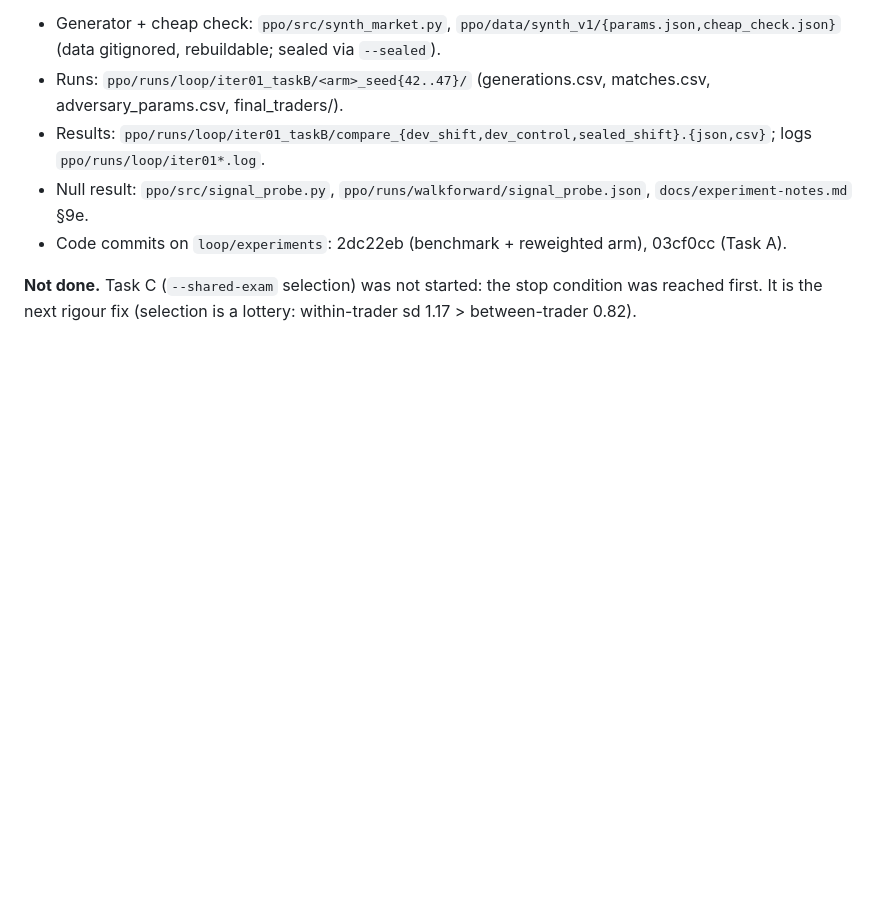
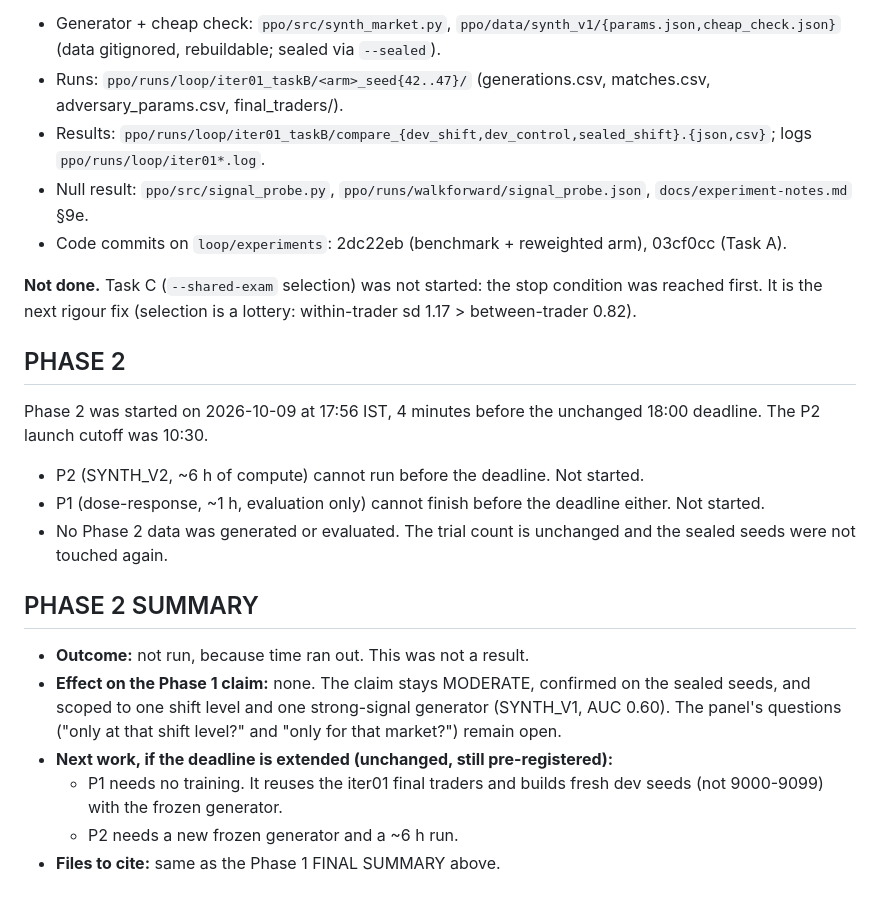
Before and after one commit to KiranRajeev-KV/fyp, a Markdown page: docs/loop/LEDGER.md, the part around the change. Rendered like a GitHub page; blank space fills up the shorter version.

```diff
--- a/docs/loop/LEDGER.md
+++ b/docs/loop/LEDGER.md
@@ -146,3 +146,19 @@ code was lost. One 25-min loss: zsh did not word-split the arm list (fixed with
 
 **Not done.** Task C (`--shared-exam` selection) was not started: the stop condition was reached first. It is the next rigour fix
 (selection is a lottery: within-trader sd 1.17 > between-trader 0.82).
+
+## PHASE 2
+
+Phase 2 was started on 2026-10-09 at 17:56 IST, 4 minutes before the unchanged 18:00 deadline. The P2 launch cutoff was 10:30.
+- P2 (SYNTH_V2, ~6 h of compute) cannot run before the deadline. Not started.
+- P1 (dose-response, ~1 h, evaluation only) cannot finish before the deadline either. Not started.
+- No Phase 2 data was generated or evaluated. The trial count is unchanged and the sealed seeds were not touched again.
+
+## PHASE 2 SUMMARY
+
+- **Outcome:** not run, because time ran out. This was not a result.
+- **Effect on the Phase 1 claim:** none. The claim stays MODERATE, confirmed on the sealed seeds, and scoped to one shift level and one strong-signal generator (SYNTH_V1, AUC 0.60). The panel's questions ("only at that shift level?" and "only for that market?") remain open.
+- **Next work, if the deadline is extended (unchanged, still pre-registered):**
+  - P1 needs no training. It reuses the iter01 final traders and builds fresh dev seeds (not 9000-9099) with the frozen generator.
+  - P2 needs a new frozen generator and a ~6 h run.
+- **Files to cite:** same as the Phase 1 FINAL SUMMARY above.
```
Also changed, not shown: docs/loop/PROMPT.md (+30 -0 lines).
